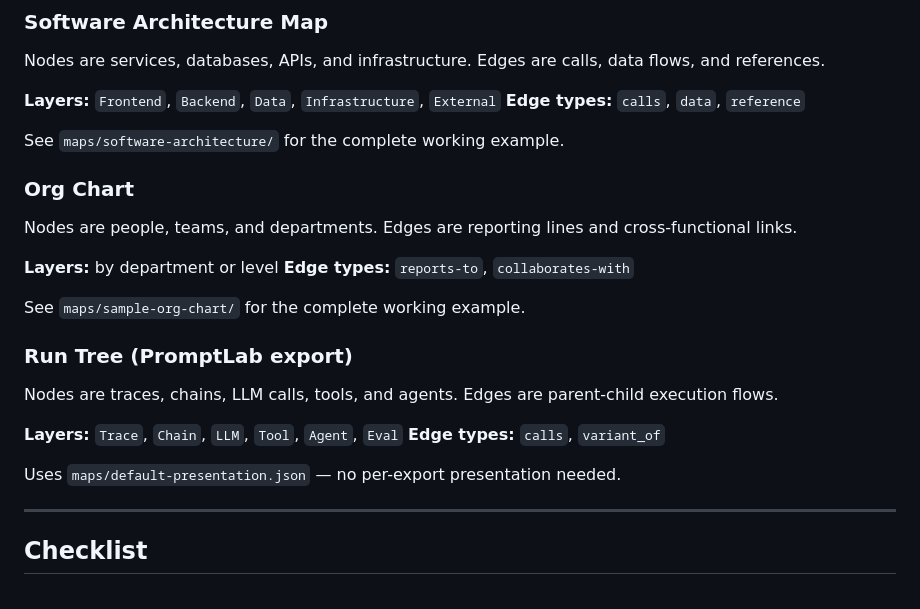
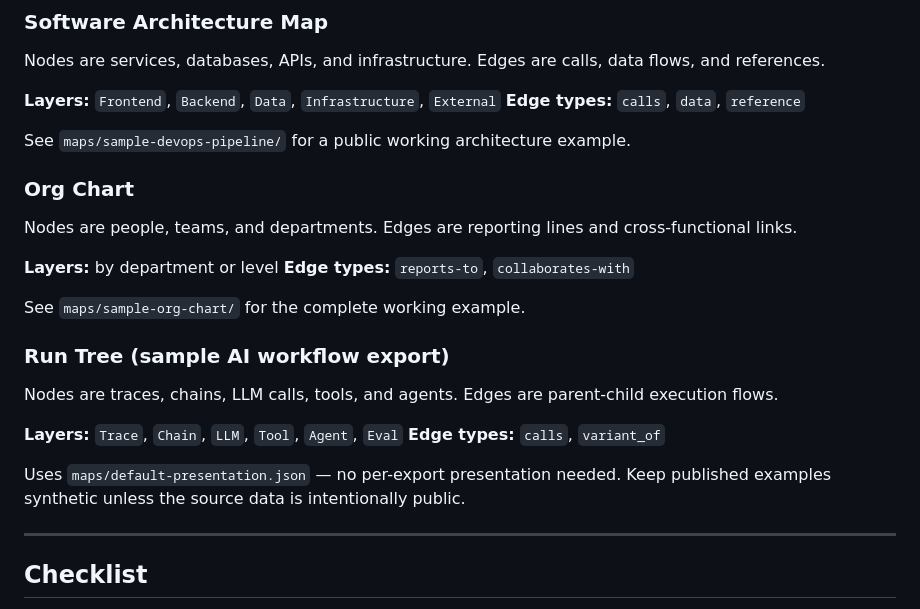
Before and after one commit to DaveHomeAssist/graph-explorer, a Markdown page: docs/how-to-build-a-map-pack.md, the part around the change. Rendered like a GitHub page.

Commit message:
docs: point public examples at synthetic map packs

```diff
--- a/docs/how-to-build-a-map-pack.md
+++ b/docs/how-to-build-a-map-pack.md
@@ -251,7 +251,7 @@ Nodes are services, databases, APIs, and infrastructure. Edges are calls, data f
 **Layers:** `Frontend`, `Backend`, `Data`, `Infrastructure`, `External`
 **Edge types:** `calls`, `data`, `reference`
 
-See `maps/software-architecture/` for the complete working example.
+See `maps/sample-devops-pipeline/` for a public working architecture example.
 
 ### Org Chart
 
@@ -262,14 +262,14 @@ Nodes are people, teams, and departments. Edges are reporting lines and cross-fu
 
 See `maps/sample-org-chart/` for the complete working example.
 
-### Run Tree (PromptLab export)
+### Run Tree (sample AI workflow export)
 
 Nodes are traces, chains, LLM calls, tools, and agents. Edges are parent-child execution flows.
 
 **Layers:** `Trace`, `Chain`, `LLM`, `Tool`, `Agent`, `Eval`
 **Edge types:** `calls`, `variant_of`
 
-Uses `maps/default-presentation.json` — no per-export presentation needed.
+Uses `maps/default-presentation.json` — no per-export presentation needed. Keep published examples synthetic unless the source data is intentionally public.
 
 ---
 
```
